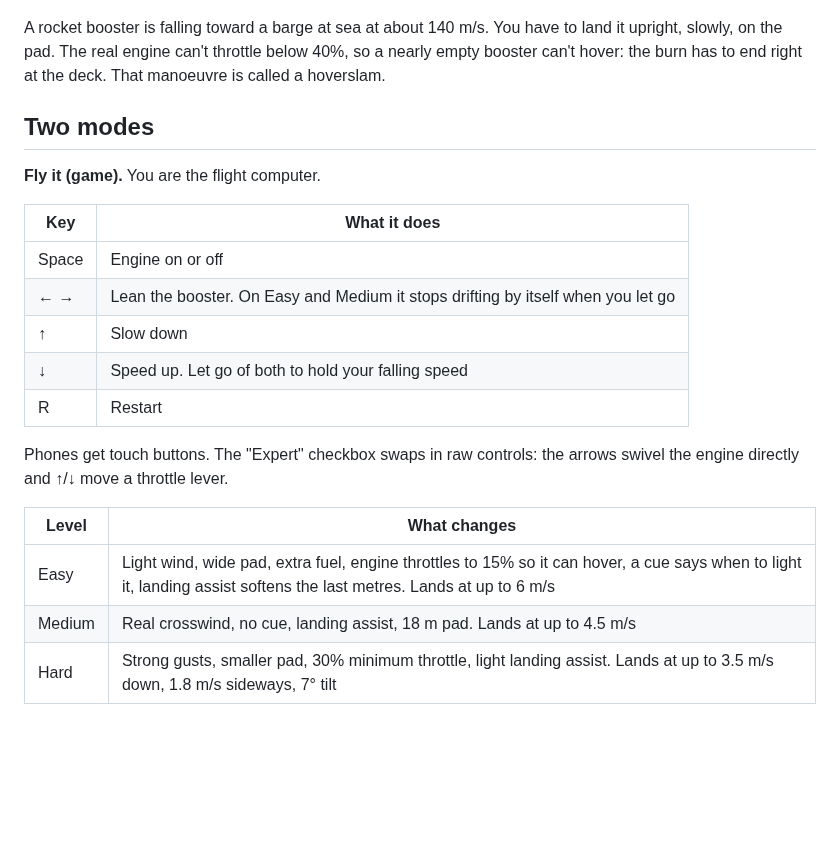
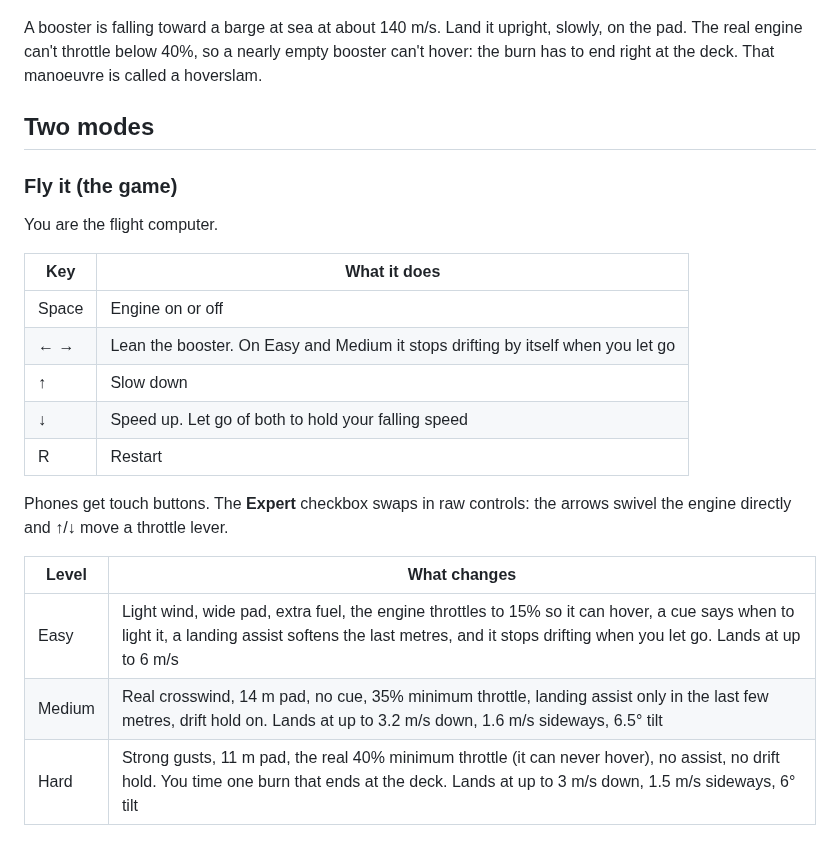
Before and after one commit to rushilbh27/hover-slam, a Markdown page: README.md, the part around one of its changes. Drawn GitHub-style; blank space fills up the shorter version.

```diff
--- a/README.md
+++ b/README.md
@@ -2,11 +6,13 @@
 
 ![The booster mid-burn on Easy](docs/game-burn.png)
 
-A rocket booster is falling toward a barge at sea at about 140 m/s. You have to land it upright, slowly, on the pad. The real engine can't throttle below 40%, so a nearly empty booster can't hover: the burn has to end right at the deck. That manoeuvre is called a hoverslam.
+A booster is falling toward a barge at sea at about 140 m/s. Land it upright, slowly, on the pad. The real engine can't throttle below 40%, so a nearly empty booster can't hover: the burn has to end right at the deck. That manoeuvre is called a hoverslam.
 
 ## Two modes
 
-**Fly it (game).** You are the flight computer.
+### Fly it (the game)
+
+You are the flight computer.
 
 | Key | What it does |
 | --- | --- |
@@ -16,13 +22,13 @@ A rocket booster is falling toward a barge at sea at about 140 m/s. You have to
 | ↓ | Speed up. Let go of both to hold your falling speed |
 | R | Restart |
 
-Phones get touch buttons. The "Expert" checkbox swaps in raw controls: the arrows swivel the engine directly and ↑/↓ move a throttle lever.
+Phones get touch buttons. The **Expert** checkbox swaps in raw controls: the arrows swivel the engine directly and ↑/↓ move a throttle lever.
 
 | Level | What changes |
 | --- | --- |
-| Easy | Light wind, wide pad, extra fuel, engine throttles to 15% so it can hover, a cue says when to light it, landing assist softens the last metres. Lands at up to 6 m/s |
-| Medium | Real crosswind, no cue, landing assist, 18 m pad. Lands at up to 4.5 m/s |
-| Hard | Strong gusts, smaller pad, 30% minimum throttle, light landing assist. Lands at up to 3.5 m/s down, 1.8 m/s sideways, 7° tilt |
+| Easy | Light wind, wide pad, extra fuel, the engine throttles to 15% so it can hover, a cue says when to light it, a landing assist softens the last metres, and it stops drifting when you let go. Lands at up to 6 m/s |
+| Medium | Real crosswind, 14 m pad, no cue, 35% minimum throttle, landing assist only in the last few metres, drift hold on. Lands at up to 3.2 m/s down, 1.6 m/s sideways, 6.5° tilt |
+| Hard | Strong gusts, 11 m pad, the real 40% minimum throttle (it can never hover), no assist, no drift hold. You time one burn that ends at the deck. Lands at up to 3 m/s down, 1.5 m/s sideways, 6° tilt |
 
 ![The final approach, with the plume hitting the deck](docs/game-final-approach.png)
 
```
Also changed, not shown: other parts of README.md (+26 -9 lines), public/og.png (added), 5 other files.
